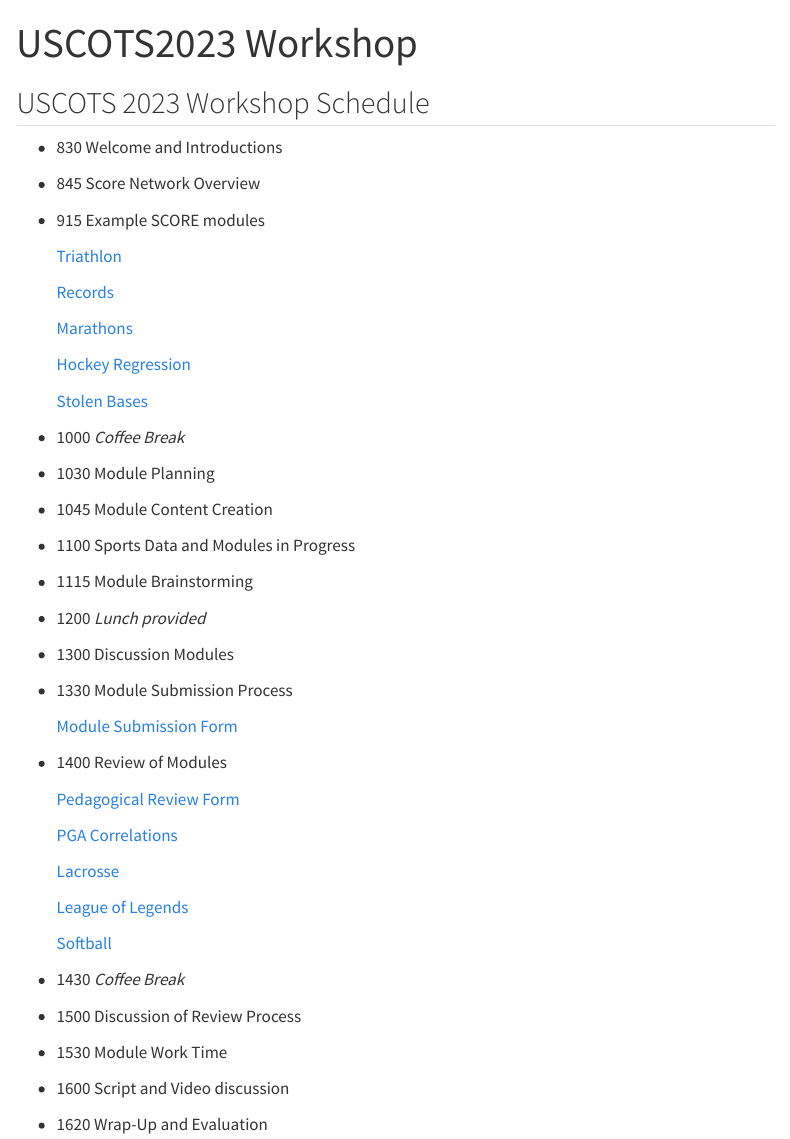
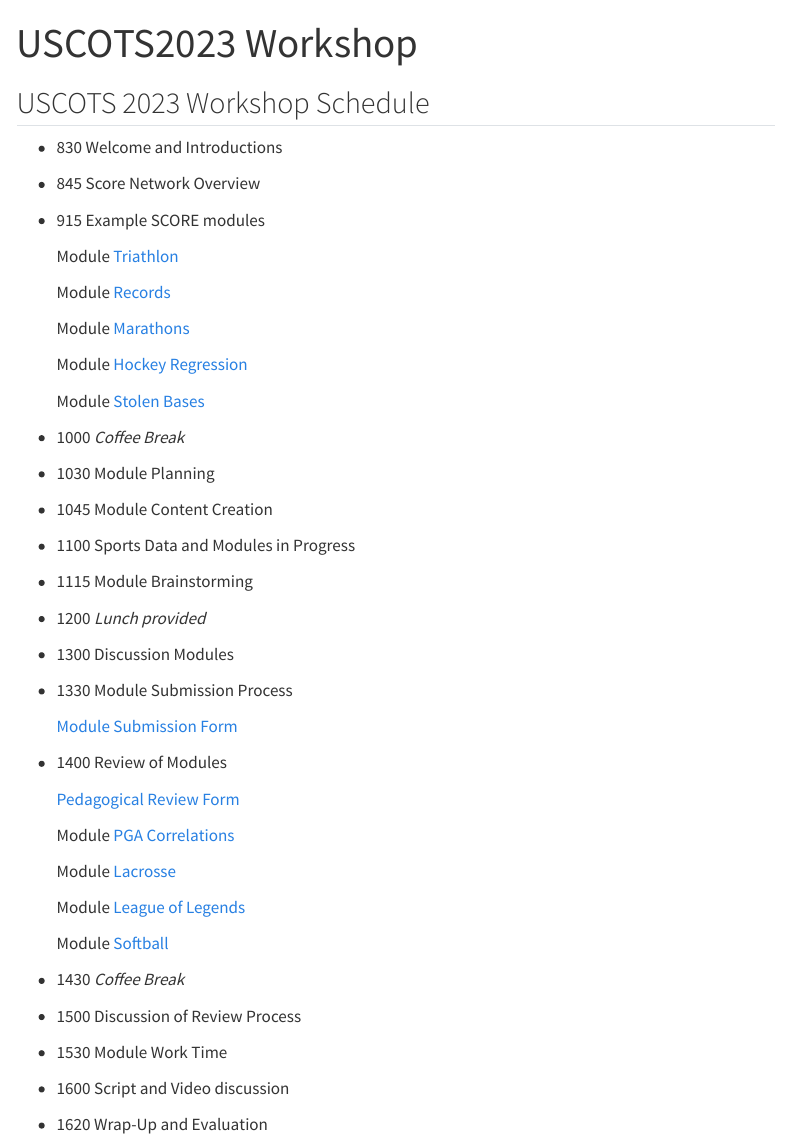
Before and after one commit to schuckers/USCOTS2023_Workshop, a Quarto document (index.qmd): the page in a window 1100 px wide, from its top. Rendered offline with R 4.5, knitr and Pandoc in place of Quarto, with nearby package versions; menus at the side of the page are left out.

Commit message:
add Module text

```diff
--- a/index.qmd
+++ b/index.qmd
@@ -10,15 +10,15 @@
 
 * 915 	Example SCORE modules
 
-  [Triathlon](https://isle.stat.cmu.edu/SCORE/ironman_triathlon/)
+  Module [Triathlon](https://isle.stat.cmu.edu/SCORE/ironman_triathlon/)
 
-  [Records](https://isle.stat.cmu.edu/SCORE/Unbreakable_Records_Baseball_Hits/)
+  Module [Records](https://isle.stat.cmu.edu/SCORE/Unbreakable_Records_Baseball_Hits/)
 
-  [Marathons](https://isle.stat.cmu.edu/SCORE/Marathons_SCORE_Template/)
+  Module [Marathons](https://isle.stat.cmu.edu/SCORE/Marathons_SCORE_Template/)
 
-  [Hockey Regression](https://isle.stat.cmu.edu/SCORE/NHLShots/)
+  Module [Hockey Regression](https://isle.stat.cmu.edu/SCORE/NHLShots/)
 
-  [Stolen Bases](https://isle.stat.cmu.edu/SCORE/stolen-bases-module/)
+  Module [Stolen Bases](https://isle.stat.cmu.edu/SCORE/stolen-bases-module/)
 
 
 * 1000  _Coffee Break_
@@ -43,13 +43,13 @@
 
   [Pedagogical Review Form ](https://forms.gle/yFux4dEkUQstSMfa7)
 
-  [PGA Correlations ](https://isle.stat.cmu.edu/SCORE/PGA_drive_putt)
+  Module [PGA Correlations ](https://isle.stat.cmu.edu/SCORE/PGA_drive_putt)
 
-  [Lacrosse](https://isle.stat.cmu.edu/SCORE/lacrosse_nll_vs_pll)
+  Module [Lacrosse](https://isle.stat.cmu.edu/SCORE/lacrosse_nll_vs_pll)
 
-  [League of Legends](https://isle.stat.cmu.edu/SCORE/league_of_legends/)
+  Module [League of Legends](https://isle.stat.cmu.edu/SCORE/league_of_legends/)
 
-  [Softball](https://isle.stat.cmu.edu/SCORE/softball_merging_tables/)
+  Module [Softball](https://isle.stat.cmu.edu/SCORE/softball_merging_tables/)
 
 
 * 1430  _Coffee Break_
```
Also changed, not shown: docs/search.json, 1 other file.
